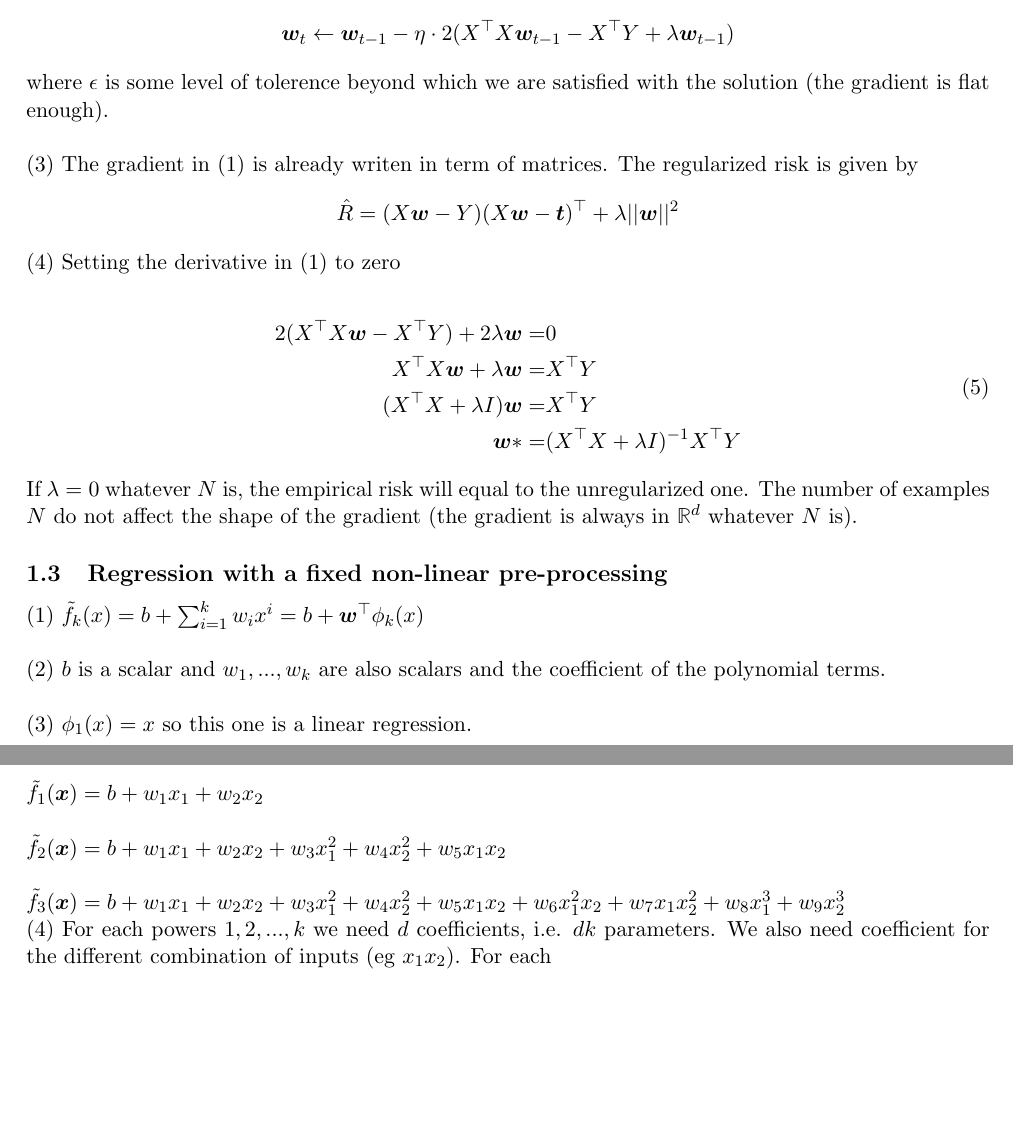
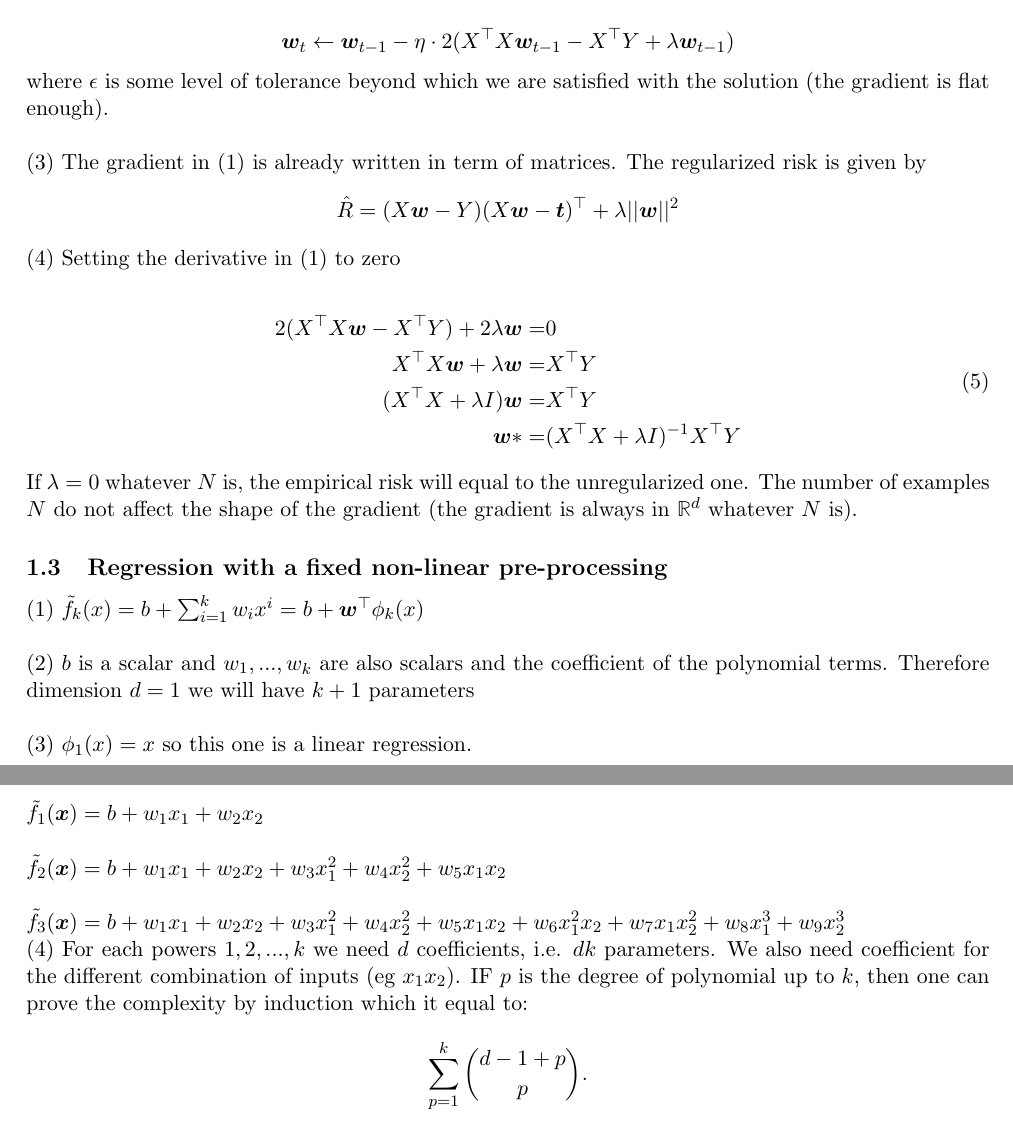
Before and after one commit to Marzieh777/IFT6390-assignment02, a LaTeX problem sheet (latex/assignment02.tex): two parts of pages 2 and 3 of 3, joined at a grey line, cut so that both start at the same text, the shorter picture padded with empty space. Compiled offline with pdfLaTeX.

Commit message:
very beautiful answers added, more beautiful than before

```diff
--- a/latex/assignment02.tex
+++ b/latex/assignment02.tex
@@ -87,12 +87,12 @@
     \]
 
     (2) While $||w||>\epsilon$ Do:
+
+       $$ \bm{w}_t \leftarrow \bm{w}_{t-1} - \eta \cdot 2(X^\top X\bm{w}_{t-1} - X^\top Y + \lambda \bm{w}_{t-1})
     $$
-        \bm{w}_t \leftarrow \bm{w}_{t-1} - \eta \cdot 2(X^\top X\bm{w}_{t-1} - X^\top Y + \lambda \bm{w}_{t-1})
-    $$
-    where $\epsilon$ is some level of tolerence beyond which we are satisfied with the solution (the gradient is flat enough).\\
+    where $\epsilon$ is some level of tolerance beyond which we are satisfied with the solution (the gradient is flat enough).\\
 
-    (3) The gradient in (1) is already writen in term of matrices. The regularized risk is given by
+    (3) The gradient in (1) is already written in term of matrices. The regularized risk is given by
     $$
         \hat{R} = (X\bm{w}-Y)(X\bm{w}-\bm{t})^\top + \lambda ||\bm{w}||^2
     $$
@@ -114,7 +114,7 @@
 
     (1) $\tilde{f}_k (x)=b + \sum_{i=1}^k w_i x^i = b + \bm{w}^\top \phi_k(x)$\\
 
-    (2) $b$ is a scalar and $w_1,...,w_k$ are also scalars and the coefficient of the polynomial terms.\\
+    (2) $b$ is a scalar and $w_1,...,w_k$ are also scalars and the coefficient of the polynomial terms. Therefore dimension $d=1$ we will have $k+1$ parameters\\
 
     (3) $\phi_1(x)=x$ so this one is a linear regression. \\
 
@@ -124,6 +124,8 @@
 
     $\tilde{f}_3 (\bm{x})=b + w_1 x_1 + w_2 x_2 + w_3 x_1^2 + w_4 x_2^2 + w_5 x_1 x_2 + w_6 x_1^2x_2 + w_7 x_1x_2^2 + w_8x_1^3 + w_9x_2^3$
 
-    (4) For each powers $1,2,...,k$ we need $d$ coefficients, i.e. $dk$ parameters. We also need coefficient for the different combination of inputs (eg $x_1x_2$). For each
+    (4) For each powers $1,2,...,k$ we need $d$ coefficients, i.e. $dk$ parameters. We also need coefficient for the different combination of inputs (eg $x_1x_2$). IF $p$ is the degree of polynomial up to $k$, then one can prove the complexity by induction which it equal to:
+
+    $$\sum_{p=1}^{k} \binom{d-1+p}{p}.$$
 
 \end{document}
```
Also changed, not shown: latex/assignment02.pdf.
